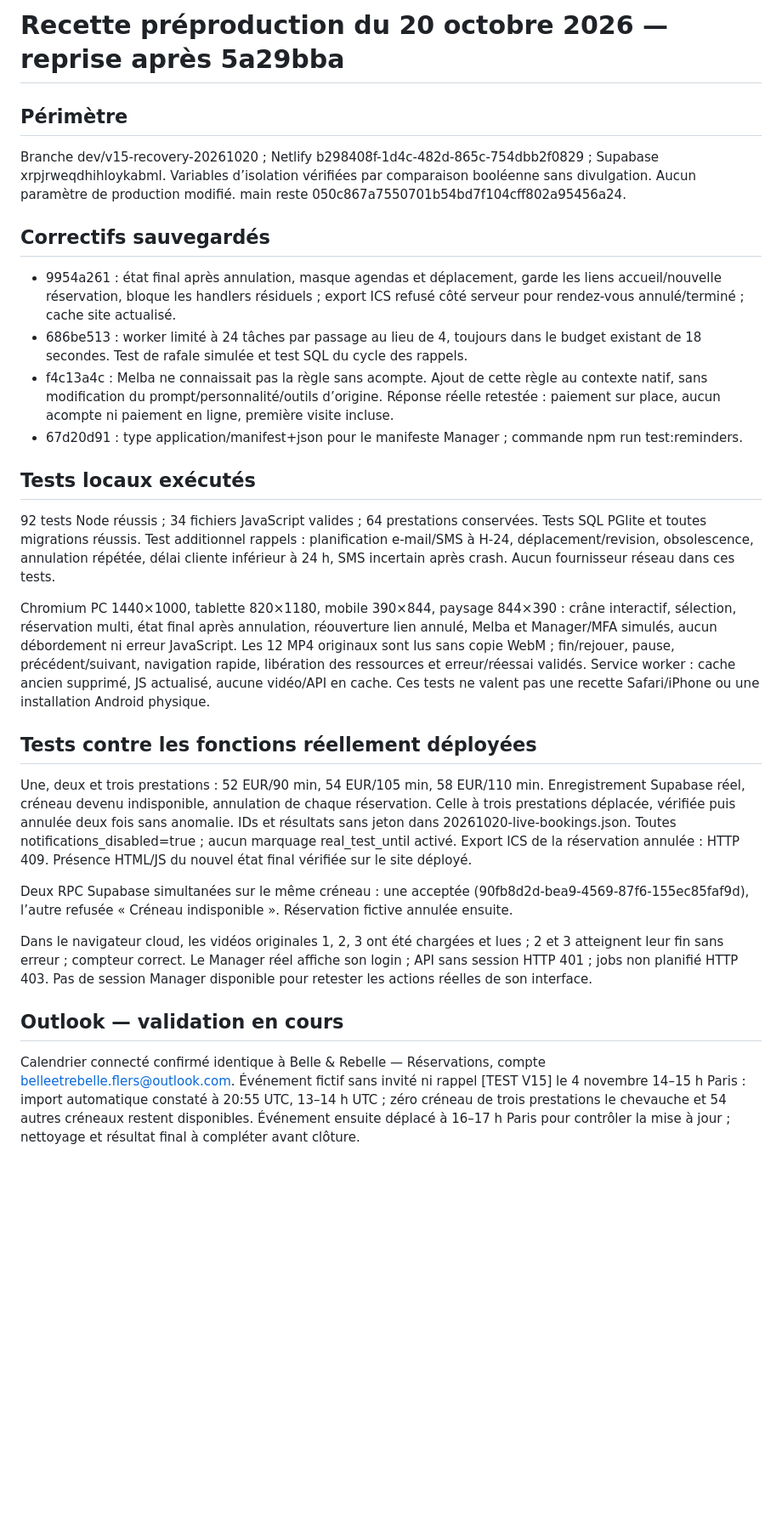
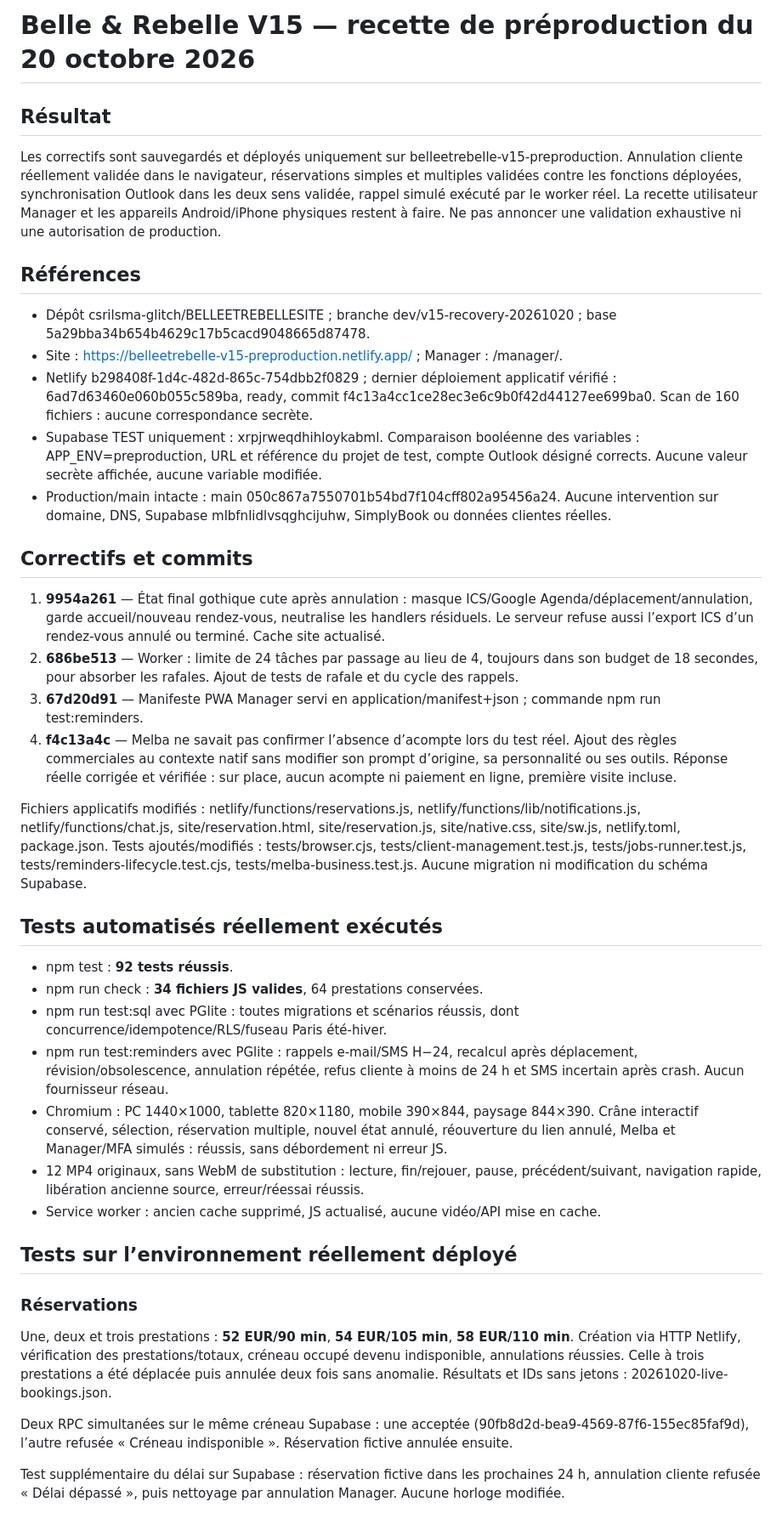
Before and after one commit to csrilsma-glitch/BELLEETREBELLESITE, a Markdown page: docs/validation/20261020-evening.md, the part around one of its changes. Shown at 85% size. GitHub-like rendering; blank space fills up the shorter version.

Commit message:
docs: finalize real Outlook cancellation and reminder validation results [skip netlify]

```diff
--- a/docs/validation/20261020-evening.md
+++ b/docs/validation/20261020-evening.md
@@ -1,26 +1,37 @@
-# Recette préproduction du 20 octobre 2026 — reprise après 5a29bba
+# Belle & Rebelle V15 — recette de préproduction du 20 octobre 2026
 
-## Périmètre
-Branche dev/v15-recovery-20261020 ; Netlify b298408f-1d4c-482d-865c-754dbb2f0829 ; Supabase xrpjrweqdhihloykabml. Variables d’isolation vérifiées par comparaison booléenne sans divulgation. Aucun paramètre de production modifié. main reste 050c867a7550701b54bd7f104cff802a95456a24.
+## Résultat
+Les correctifs sont sauvegardés et déployés uniquement sur belleetrebelle-v15-preproduction. Annulation cliente réellement validée dans le navigateur, réservations simples et multiples validées contre les fonctions déployées, synchronisation Outlook dans les deux sens validée, rappel simulé exécuté par le worker réel. La recette utilisateur Manager et les appareils Android/iPhone physiques restent à faire. Ne pas annoncer une validation exhaustive ni une autorisation de production.
 
-## Correctifs sauvegardés
-- 9954a261 : état final après annulation, masque agendas et déplacement, garde les liens accueil/nouvelle réservation, bloque les handlers résiduels ; export ICS refusé côté serveur pour rendez-vous annulé/terminé ; cache site actualisé.
-- 686be513 : worker limité à 24 tâches par passage au lieu de 4, toujours dans le budget existant de 18 secondes. Test de rafale simulée et test SQL du cycle des rappels.
-- f4c13a4c : Melba ne connaissait pas la règle sans acompte. Ajout de cette règle au contexte natif, sans modification du prompt/personnalité/outils d’origine. Réponse réelle retestée : paiement sur place, aucun acompte ni paiement en ligne, première visite incluse.
-- 67d20d91 : type application/manifest+json pour le manifeste Manager ; commande npm run test:reminders.
+## Références
+- Dépôt csrilsma-glitch/BELLEETREBELLESITE ; branche dev/v15-recovery-20261020 ; base 5a29bba34b654b4629c17b5cacd9048665d87478.
+- Site : https://belleetrebelle-v15-preproduction.netlify.app/ ; Manager : /manager/.
+- Netlify b298408f-1d4c-482d-865c-754dbb2f0829 ; dernier déploiement applicatif vérifié : 6ad7d63460e060b055c589ba, ready, commit f4c13a4cc1ce28ec3e6c9b0f42d44127ee699ba0. Scan de 160 fichiers : aucune correspondance secrète.
+- Supabase TEST uniquement : xrpjrweqdhihloykabml. Comparaison booléenne des variables : APP_ENV=preproduction, URL et référence du projet de test, compte Outlook désigné corrects. Aucune valeur secrète affichée, aucune variable modifiée.
+- Production/main intacte : main 050c867a7550701b54bd7f104cff802a95456a24. Aucune intervention sur domaine, DNS, Supabase mlbfnlidlvsqghcijuhw, SimplyBook ou données clientes réelles.
 
-## Tests locaux exécutés
-92 tests Node réussis ; 34 fichiers JavaScript valides ; 64 prestations conservées. Tests SQL PGlite et toutes migrations réussis. Test additionnel rappels : planification e-mail/SMS à H-24, déplacement/revision, obsolescence, annulation répétée, délai cliente inférieur à 24 h, SMS incertain après crash. Aucun fournisseur réseau dans ces tests.
+## Correctifs et commits
+1. **9954a261** — État final gothique cute après annulation : masque ICS/Google Agenda/déplacement/annulation, garde accueil/nouveau rendez-vous, neutralise les handlers résiduels. Le serveur refuse aussi l’export ICS d’un rendez-vous annulé ou terminé. Cache site actualisé.
+2. **686be513** — Worker : limite de 24 tâches par passage au lieu de 4, toujours dans son budget de 18 secondes, pour absorber les rafales. Ajout de tests de rafale et du cycle des rappels.
+3. **67d20d91** — Manifeste PWA Manager servi en application/manifest+json ; commande npm run test:reminders.
+4. **f4c13a4c** — Melba ne savait pas confirmer l’absence d’acompte lors du test réel. Ajout des règles commerciales au contexte natif sans modifier son prompt d’origine, sa personnalité ou ses outils. Réponse réelle corrigée et vérifiée : sur place, aucun acompte ni paiement en ligne, première visite incluse.
 
-Chromium PC 1440×1000, tablette 820×1180, mobile 390×844, paysage 844×390 : crâne interactif, sélection, réservation multi, état final après annulation, réouverture lien annulé, Melba et Manager/MFA simulés, aucun débordement ni erreur JavaScript. Les 12 MP4 originaux sont lus sans copie WebM ; fin/rejouer, pause, précédent/suivant, navigation rapide, libération des ressources et erreur/réessai validés. Service worker : cache ancien supprimé, JS actualisé, aucune vidéo/API en cache. Ces tests ne valent pas une recette Safari/iPhone ou une installation Android physique.
+Fichiers applicatifs modifiés : netlify/functions/reservations.js, netlify/functions/lib/notifications.js, netlify/functions/chat.js, site/reservation.html, site/reservation.js, site/native.css, site/sw.js, netlify.toml, package.json. Tests ajoutés/modifiés : tests/browser.cjs, tests/client-management.test.js, tests/jobs-runner.test.js, tests/reminders-lifecycle.test.cjs, tests/melba-business.test.js. Aucune migration ni modification du schéma Supabase.
 
-## Tests contre les fonctions réellement déployées
-Une, deux et trois prestations : 52 EUR/90 min, 54 EUR/105 min, 58 EUR/110 min. Enregistrement Supabase réel, créneau devenu indisponible, annulation de chaque réservation. Celle à trois prestations déplacée, vérifiée puis annulée deux fois sans anomalie. IDs et résultats sans jeton dans 20261020-live-bookings.json. Toutes notifications_disabled=true ; aucun marquage real_test_until activé. Export ICS de la réservation annulée : HTTP 409. Présence HTML/JS du nouvel état final vérifiée sur le site déployé.
+## Tests automatisés réellement exécutés
+- npm test : **92 tests réussis**.
+- npm run check : **34 fichiers JS valides**, 64 prestations conservées.
+- npm run test:sql avec PGlite : toutes migrations et scénarios réussis, dont concurrence/idempotence/RLS/fuseau Paris été-hiver.
+- npm run test:reminders avec PGlite : rappels e-mail/SMS H−24, recalcul après déplacement, révision/obsolescence, annulation répétée, refus cliente à moins de 24 h et SMS incertain après crash. Aucun fournisseur réseau.
+- Chromium : PC 1440×1000, tablette 820×1180, mobile 390×844, paysage 844×390. Crâne interactif conservé, sélection, réservation multiple, nouvel état annulé, réouverture du lien annulé, Melba et Manager/MFA simulés : réussis, sans débordement ni erreur JS.
+- 12 MP4 originaux, sans WebM de substitution : lecture, fin/rejouer, pause, précédent/suivant, navigation rapide, libération ancienne source, erreur/réessai réussis.
+- Service worker : ancien cache supprimé, JS actualisé, aucune vidéo/API mise en cache.
 
-Deux RPC Supabase simultanées sur le même créneau : une acceptée (90fb8d2d-bea9-4569-87f6-155ec85faf9d), l’autre refusée « Créneau indisponible ». Réservation fictive annulée ensuite.
+## Tests sur l’environnement réellement déployé
+### Réservations
+Une, deux et trois prestations : **52 EUR/90 min**, **54 EUR/105 min**, **58 EUR/110 min**. Création via HTTP Netlify, vérification des prestations/totaux, créneau occupé devenu indisponible, annulations réussies. Celle à trois prestations a été déplacée puis annulée deux fois sans anomalie. Résultats et IDs sans jetons : 20261020-live-bookings.json.
 
-Dans le navigateur cloud, les vidéos originales 1, 2, 3 ont été chargées et lues ; 2 et 3 atteignent leur fin sans erreur ; compteur correct. Le Manager réel affiche son login ; API sans session HTTP 401 ; jobs non planifié HTTP 403. Pas de session Manager disponible pour retester les actions réelles de son interface.
+Deux RPC simultanées sur le même créneau Supabase : une acceptée (90fb8d2d-bea9-4569-87f6-155ec85faf9d), l’autre refusée « Créneau indisponible ». Réservation fictive annulée ensuite.
 
-## Outlook — validation en cours
-Calendrier connecté confirmé identique à Belle & Rebelle — Réservations, compte belleetrebelle.flers@outlook.com. Événement fictif sans invité ni rappel [TEST V15] le 4 novembre 14–15 h Paris : import automatique constaté à 20:55 UTC, 13–14 h UTC ; zéro créneau de trois prestations le chevauche et 54 autres créneaux restent disponibles. Événement ensuite déplacé à 16–17 h Paris pour contrôler la mise à jour ; nettoyage et résultat final à compléter avant clôture.
+Test supplémentaire du délai sur Supabase : réservation fictive dans les prochaines 24 h, annulation cliente refusée « Délai dépassé », puis nettoyage par annulation Manager. Aucune horloge modifiée.
 
```
Also changed, not shown: other parts of docs/validation/20261020-evening.md (+30 -7 lines).
